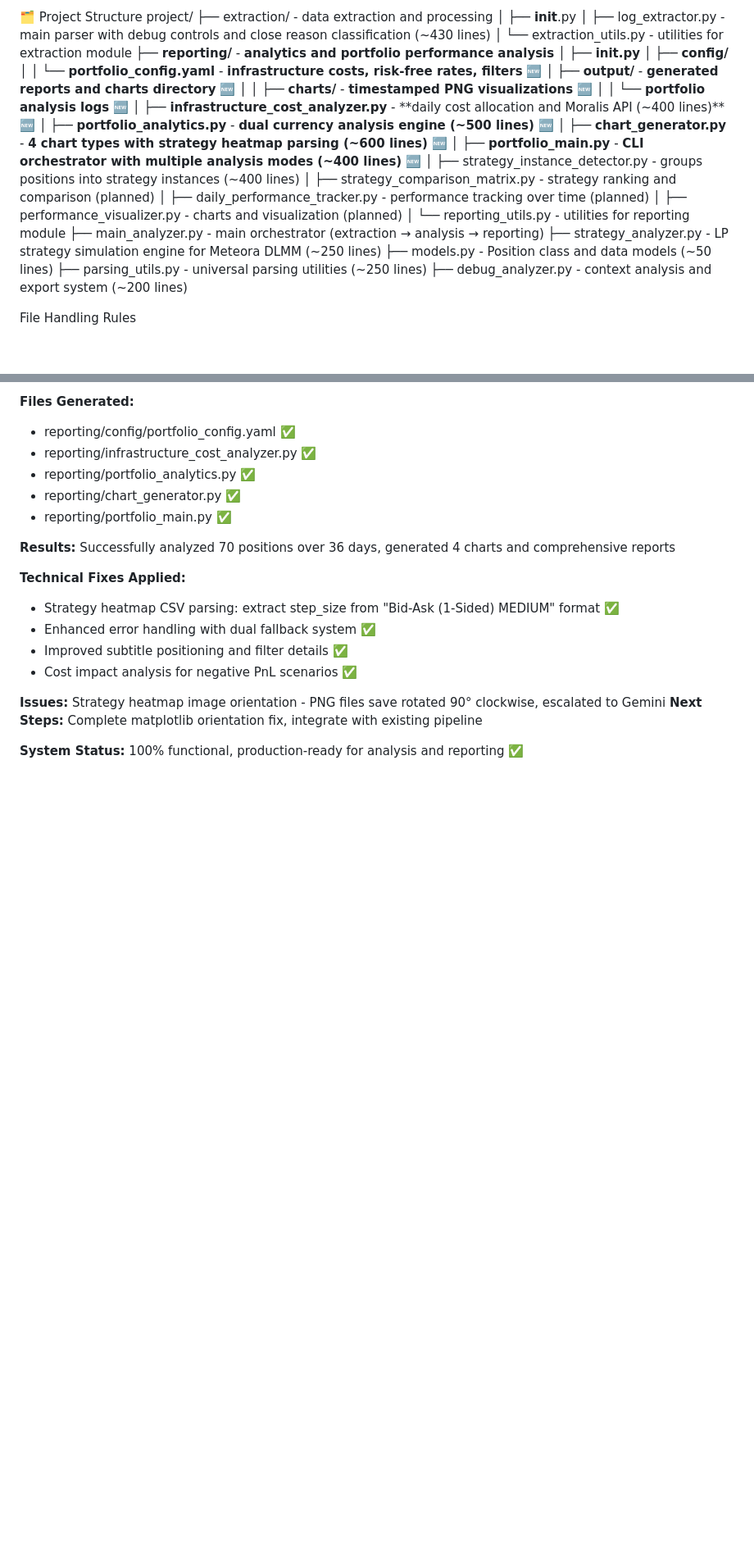
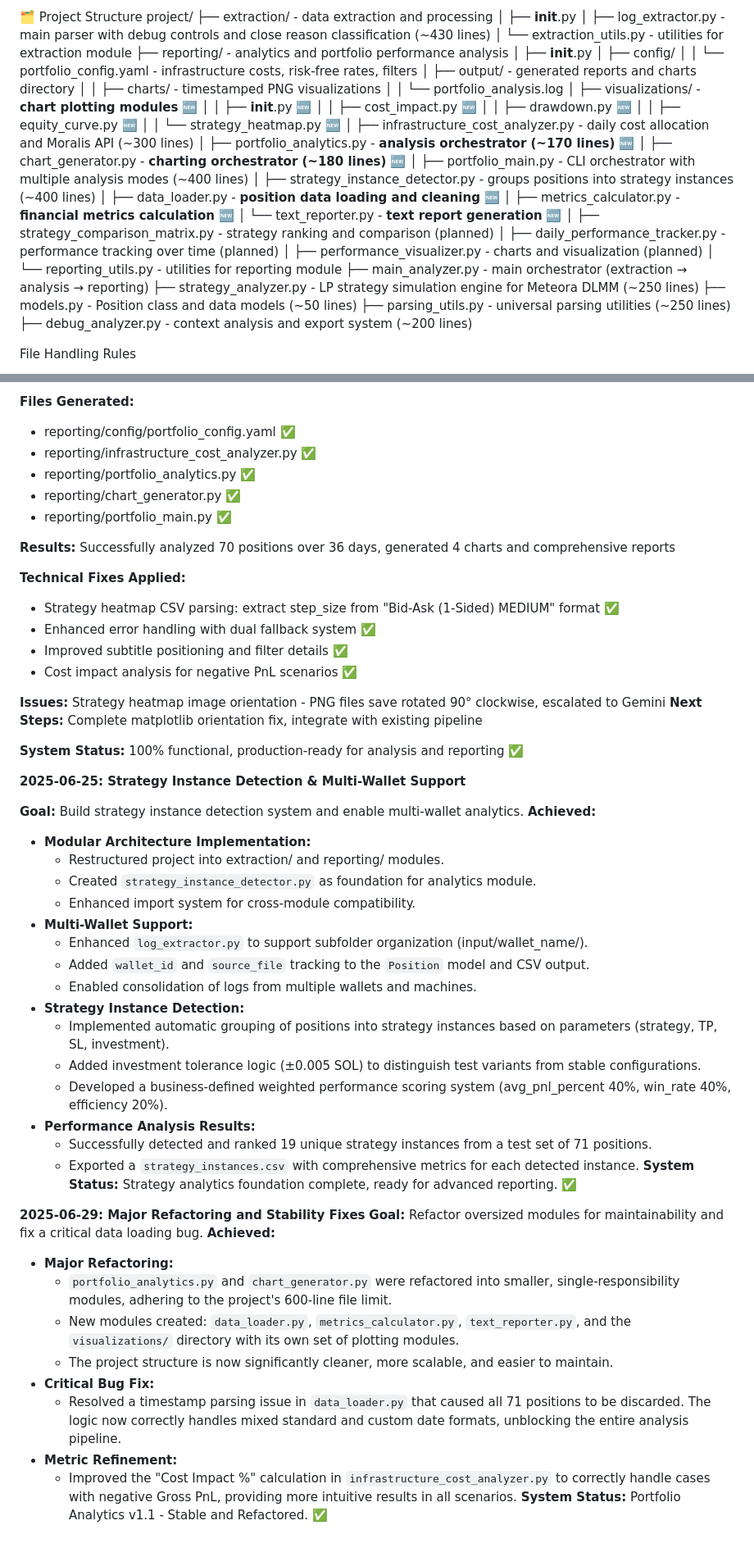
Before and after one commit to KrisGravedigger/decoder-of-sol-decoder, a Markdown page: CLAUDE.md, 2 parts joined by grey strips. Shown at 82% size. Drawn GitHub-style; blank space fills up the shorter version.

Commit message:
CLAUDE.md update after adding reporting feature

```diff
--- a/CLAUDE.md
+++ b/CLAUDE.md
@@ -235,18 +239,27 @@ project/
 │   ├── __init__.py
 │   ├── log_extractor.py   - main parser with debug controls and close reason classification (~430 lines)
 │   └── extraction_utils.py - utilities for extraction module
-├── **reporting/**              - **analytics and portfolio performance analysis**
-│   ├── **__init__.py**
-│   ├── **config/**
-│   │   └── **portfolio_config.yaml** - **infrastructure costs, risk-free rates, filters** 🆕
-│   ├── **output/** - **generated reports and charts directory** 🆕
-│   │   ├── **charts/** - **timestamped PNG visualizations** 🆕
-│   │   └── **portfolio analysis logs** 🆕
-│   ├── **infrastructure_cost_analyzer.py** - **daily cost allocation and Moralis API (~400 lines)** 🆕
-│   ├── **portfolio_analytics.py** - **dual currency analysis engine (~500 lines)** 🆕
-│   ├── **chart_generator.py** - **4 chart types with strategy heatmap parsing (~600 lines)** 🆕
-│   ├── **portfolio_main.py** - **CLI orchestrator with multiple analysis modes (~400 lines)** 🆕
+├── reporting/              - analytics and portfolio performance analysis
+│   ├── __init__.py
+│   ├── config/
+│   │   └── portfolio_config.yaml - infrastructure costs, risk-free rates, filters
+│   ├── output/ - generated reports and charts directory
+│   │   ├── charts/ - timestamped PNG visualizations
+│   │   └── portfolio_analysis.log
+│   ├── visualizations/ - **chart plotting modules** 🆕
+│   │   ├── __init__.py 🆕
+│   │   ├── cost_impact.py 🆕
+│   │   ├── drawdown.py 🆕
+│   │   ├── equity_curve.py 🆕
+│   │   └── strategy_heatmap.py 🆕
+│   ├── infrastructure_cost_analyzer.py - daily cost allocation and Moralis API (~300 lines)
+│   ├── portfolio_analytics.py - **analysis orchestrator (~170 lines)** 🆕
+│   ├── chart_generator.py - **charting orchestrator (~180 lines)** 🆕
+│   ├── portfolio_main.py - CLI orchestrator with multiple analysis modes (~400 lines)
 │   ├── strategy_instance_detector.py - groups positions into strategy instances (~400 lines)
+│   ├── data_loader.py - **position data loading and cleaning** 🆕
+│   ├── metrics_calculator.py - **financial metrics calculation** 🆕
+│   └── text_reporter.py - **text report generation** 🆕
 │   ├── strategy_comparison_matrix.py - strategy ranking and comparison (planned)
 │   ├── daily_performance_tracker.py - performance tracking over time (planned)
 │   ├── performance_visualizer.py - charts and visualization (planned)
@@ -489,3 +502,37 @@ Advanced Features:
 **Next Steps:** Complete matplotlib orientation fix, integrate with existing pipeline
 
 **System Status:** 100% functional, production-ready for analysis and reporting ✅
+
+**2025-06-25: Strategy Instance Detection & Multi-Wallet Support**
+
+**Goal:** Build strategy instance detection system and enable multi-wallet analytics.
+**Achieved:**
+- **Modular Architecture Implementation:**
+  - Restructured project into extraction/ and reporting/ modules.
+  - Created `strategy_instance_detector.py` as foundation for analytics module.
+  - Enhanced import system for cross-module compatibility.
+- **Multi-Wallet Support:**
+  - Enhanced `log_extractor.py` to support subfolder organization (input/wallet_name/).
+  - Added `wallet_id` and `source_file` tracking to the `Position` model and CSV output.
+  - Enabled consolidation of logs from multiple wallets and machines.
+- **Strategy Instance Detection:**
+  - Implemented automatic grouping of positions into strategy instances based on parameters (strategy, TP, SL, investment).
+  - Added investment tolerance logic (±0.005 SOL) to distinguish test variants from stable configurations.
+  - Developed a business-defined weighted performance scoring system (avg_pnl_percent 40%, win_rate 40%, efficiency 20%).
+- **Performance Analysis Results:**
+  - Successfully detected and ranked 19 unique strategy instances from a test set of 71 positions.
+  - Exported a `strategy_instances.csv` with comprehensive metrics for each detected instance.
+**System Status:** Strategy analytics foundation complete, ready for advanced reporting. ✅
+
+**2025-06-29: Major Refactoring and Stability Fixes**
+**Goal:** Refactor oversized modules for maintainability and fix a critical data loading bug.
+**Achieved:**
+- **Major Refactoring:**
+  - `portfolio_analytics.py` and `chart_generator.py` were refactored into smaller, single-responsibility modules, adhering to the project's 600-line file limit.
+  - New modules created: `data_loader.py`, `metrics_calculator.py`, `text_reporter.py`, and the `visualizations/` directory with its own set of plotting modules.
+  - The project structure is now significantly cleaner, more scalable, and easier to maintain.
+- **Critical Bug Fix:**
+  - Resolved a timestamp parsing issue in `data_loader.py` that caused all 71 positions to be discarded. The logic now correctly handles mixed standard and custom date formats, unblocking the entire analysis pipeline.
+- **Metric Refinement:**
+  - Improved the "Cost Impact %" calculation in `infrastructure_cost_analyzer.py` to correctly handle cases with negative Gross PnL, providing more intuitive results in all scenarios.
+**System Status:** Portfolio Analytics v1.1 - Stable and Refactored. ✅
```
Also changed, not shown: other parts of CLAUDE.md (+4 -0 lines).
